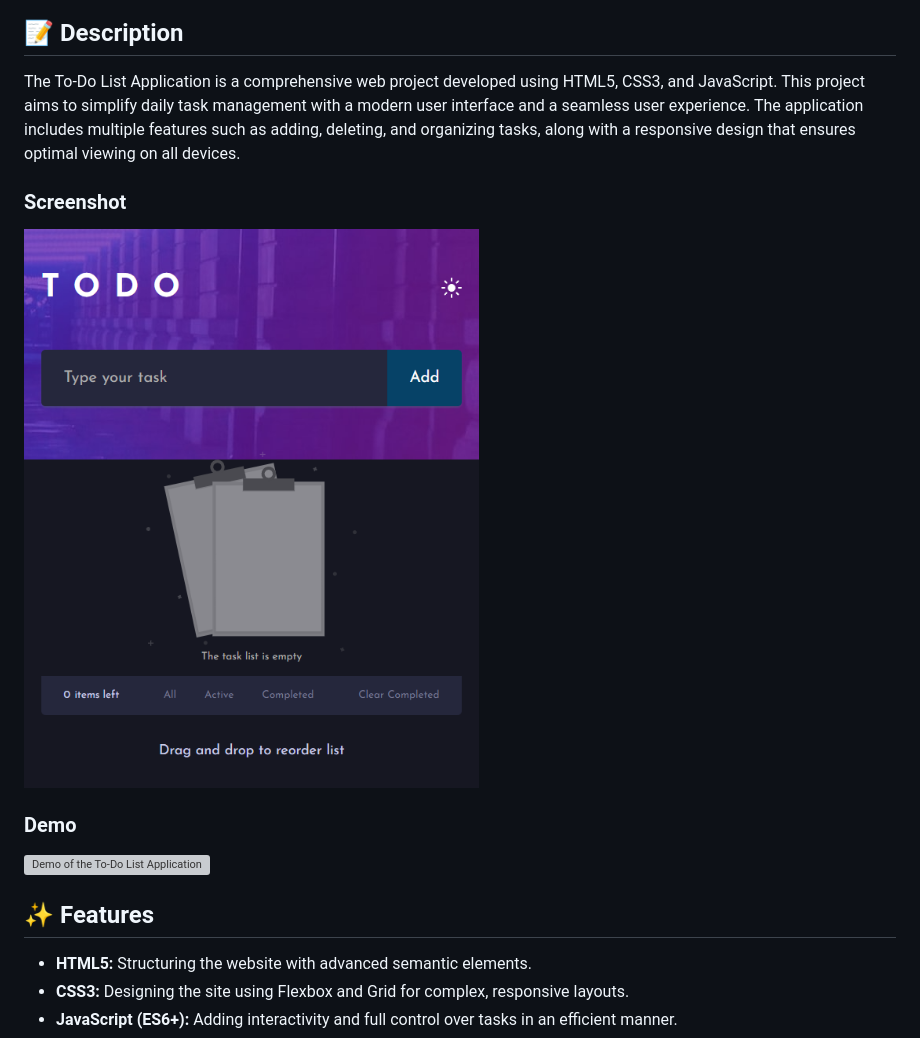
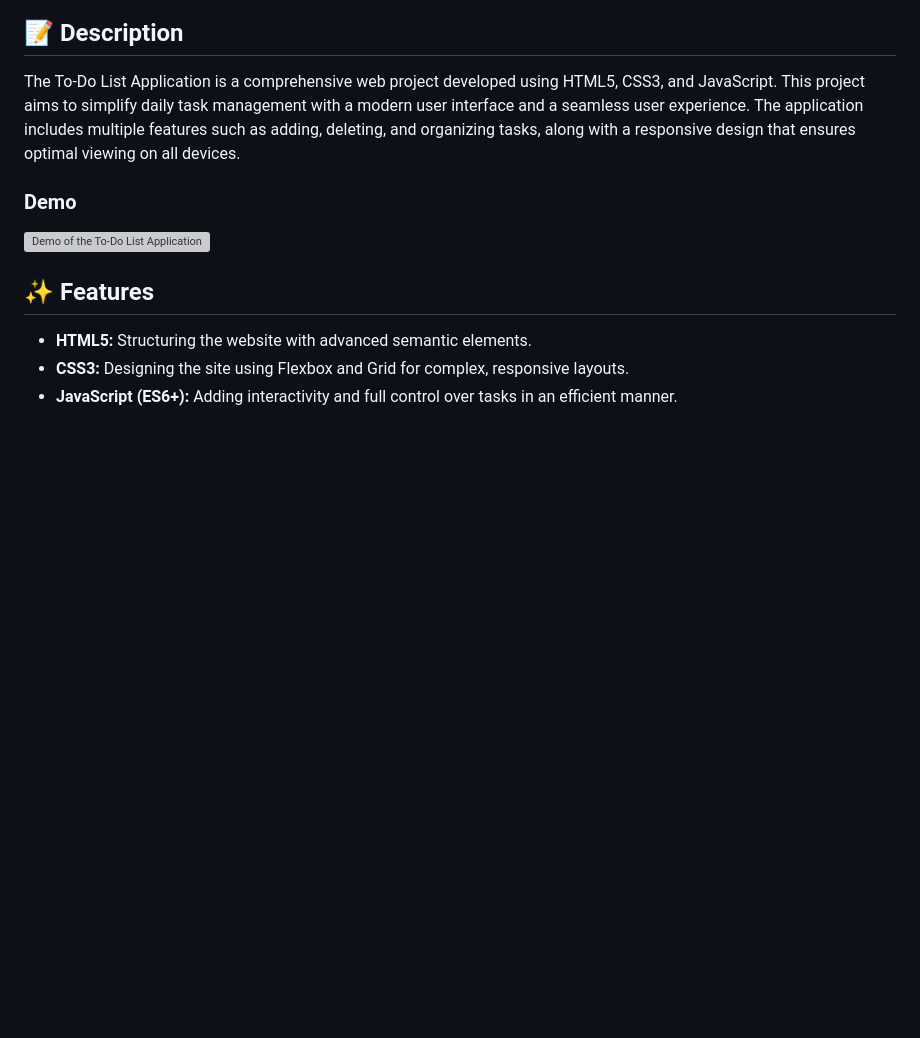
Before and after one commit to MohamedRafatabotaleb/Todo, a Markdown page: README.md, the part around the change. Drawn GitHub-style; blank space fills up the shorter version; grey boxes are pictures that could not be loaded.

```diff
--- a/README.md
+++ b/README.md
@@ -3,10 +3,6 @@
 ## 📝 Description
 
 The To-Do List Application is a comprehensive web project developed using HTML5, CSS3, and JavaScript. This project aims to simplify daily task management with a modern user interface and a seamless user experience. The application includes multiple features such as adding, deleting, and organizing tasks, along with a responsive design that ensures optimal viewing on all devices.
-
-### Screenshot
-
-![Project Screenshot](assets/Screenshot.png)
 
 ### Demo
 
```
